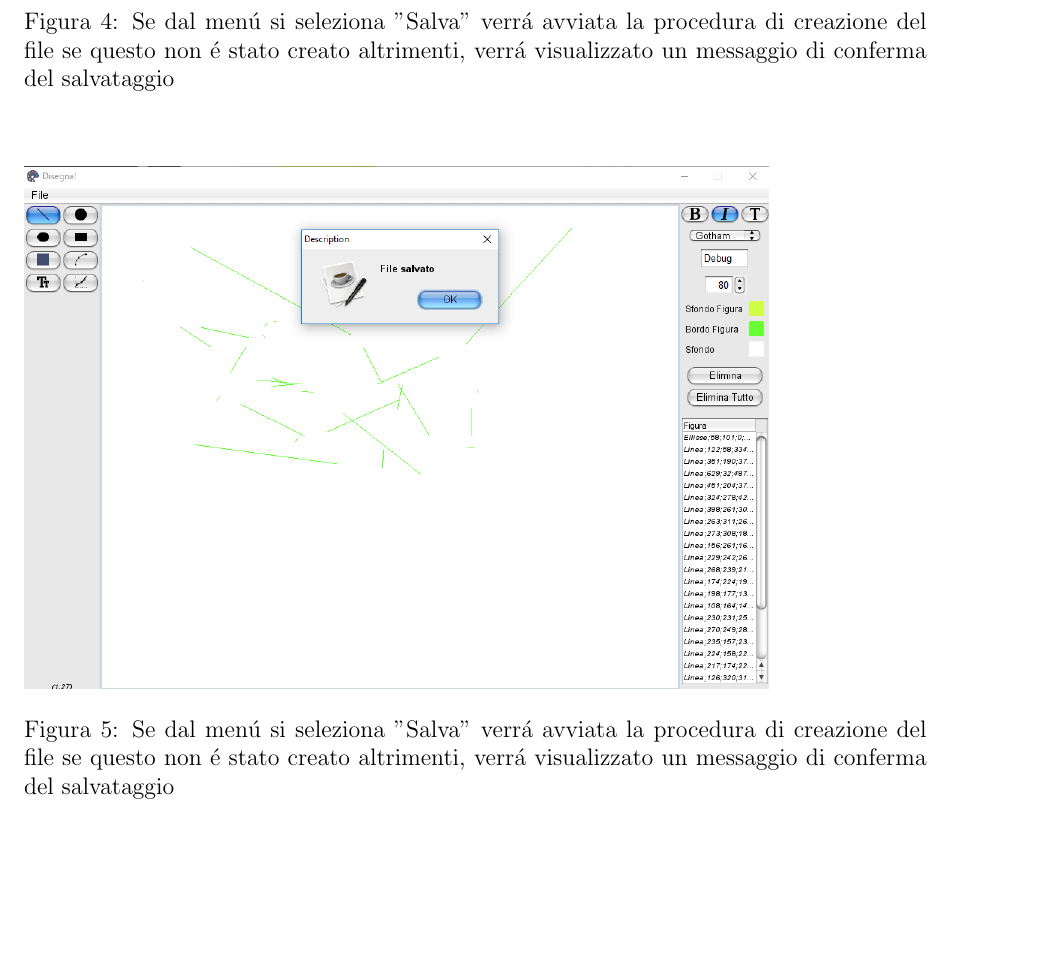
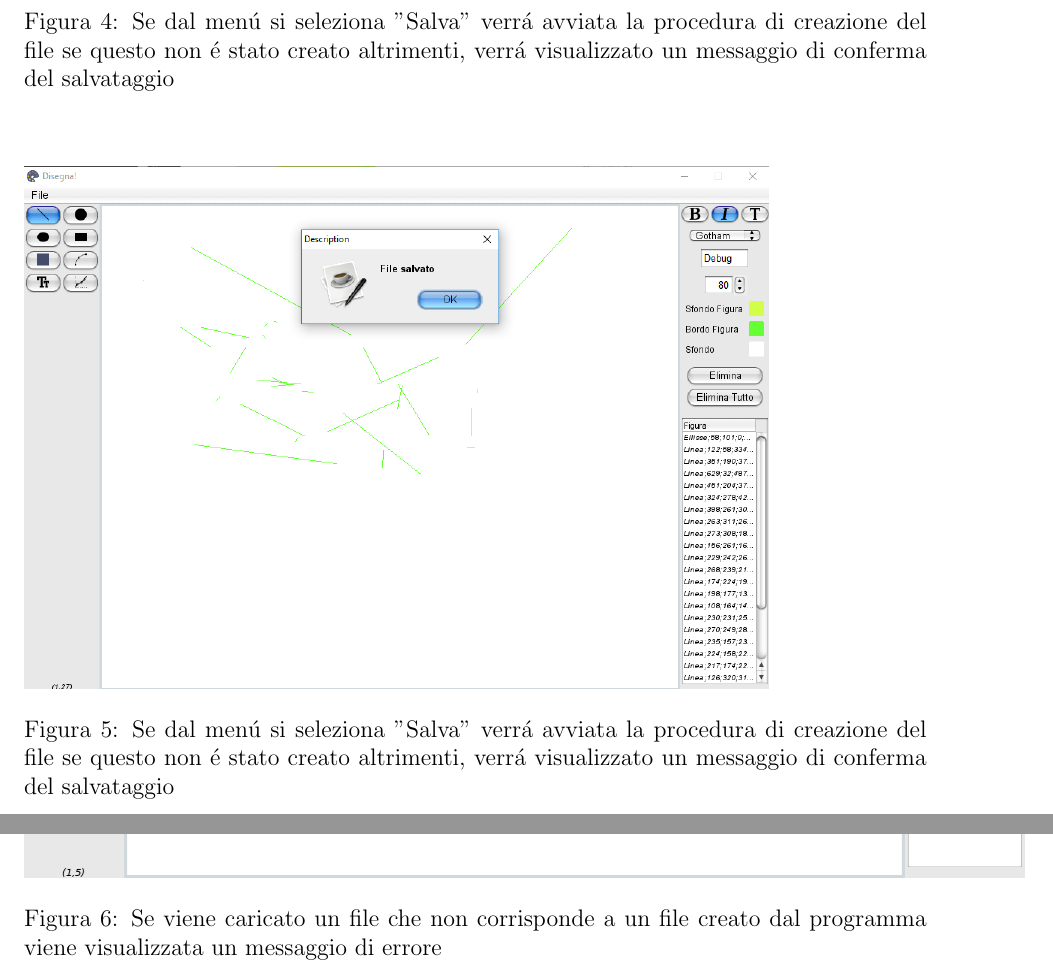
Before and after one commit to HirotakaTech/LatexTemplate, a LaTeX document (template.tex): part of page 15 of 15 before the commit and two parts of pages 15 and 16 of 16 after it, the two joined at a grey line, cut so that both start at the same text, the shorter picture padded with empty space. Compiled offline with pdfLaTeX.

Commit message:
Aggiunte immagini

```diff
--- a/template.tex
+++ b/template.tex
@@ -361,10 +361,10 @@ I test che sono stati eseguiti sono i seguenti:
   \caption[Salvataggio file]{Se dal menú si seleziona "Salva" verrá avviata la procedura di creazione del file se questo non é stato creato altrimenti, verrá visualizzato un messaggio di conferma del salvataggio}
 \end{figure}
 
-%\begin{figure}
-	%\includegraphics[scale=.5]{Immagini/Debug/test5.png}
-	%\caption[Caricamento File]{Se viene caricato un file che non corrisponde a un file creato dal programma viene visualizzata un messaggio di errore}
-%\end{figure}
+\begin{figure}
+\includegraphics[scale=.5]{Immagini/Debug/test5.png}
+\caption[Caricamento File]{Se viene caricato un file che non corrisponde a un file creato dal programma viene visualizzata un messaggio di errore}
+\end{figure}
 
 \printbibliography
 \end{document}
```
Also changed, not shown: Immagini/Debug/test5.png (added), Immagini/GUI.png, template.pdf, 2 other files.
